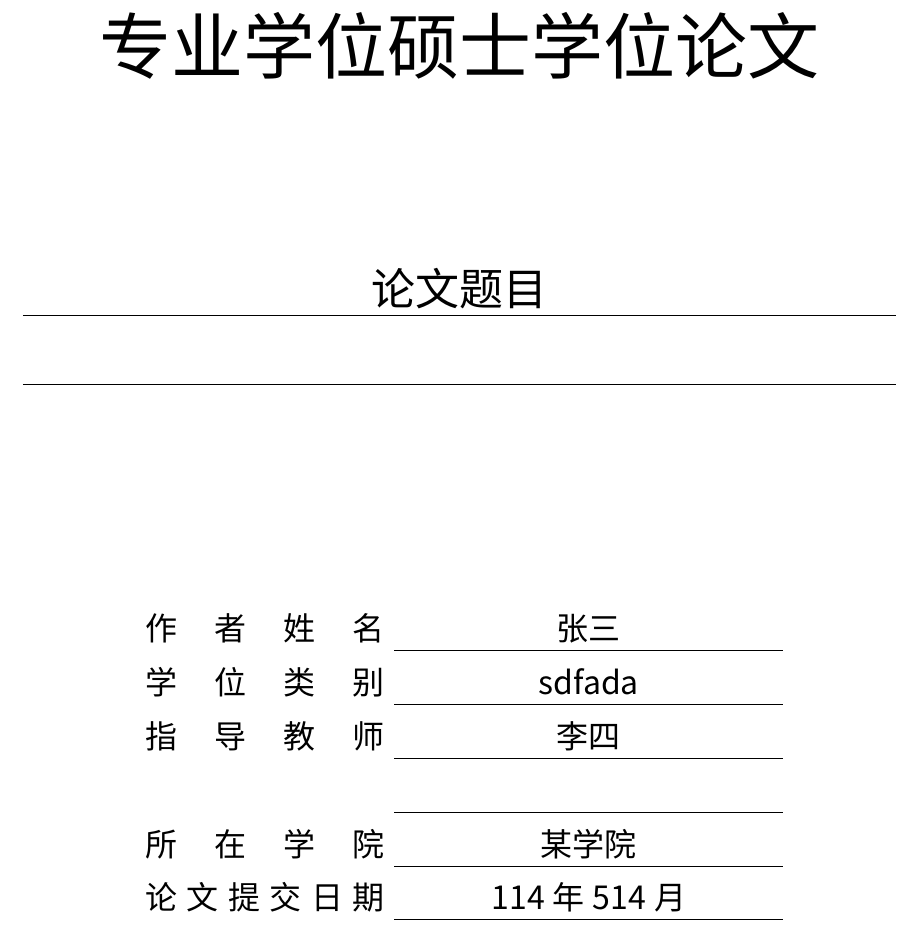
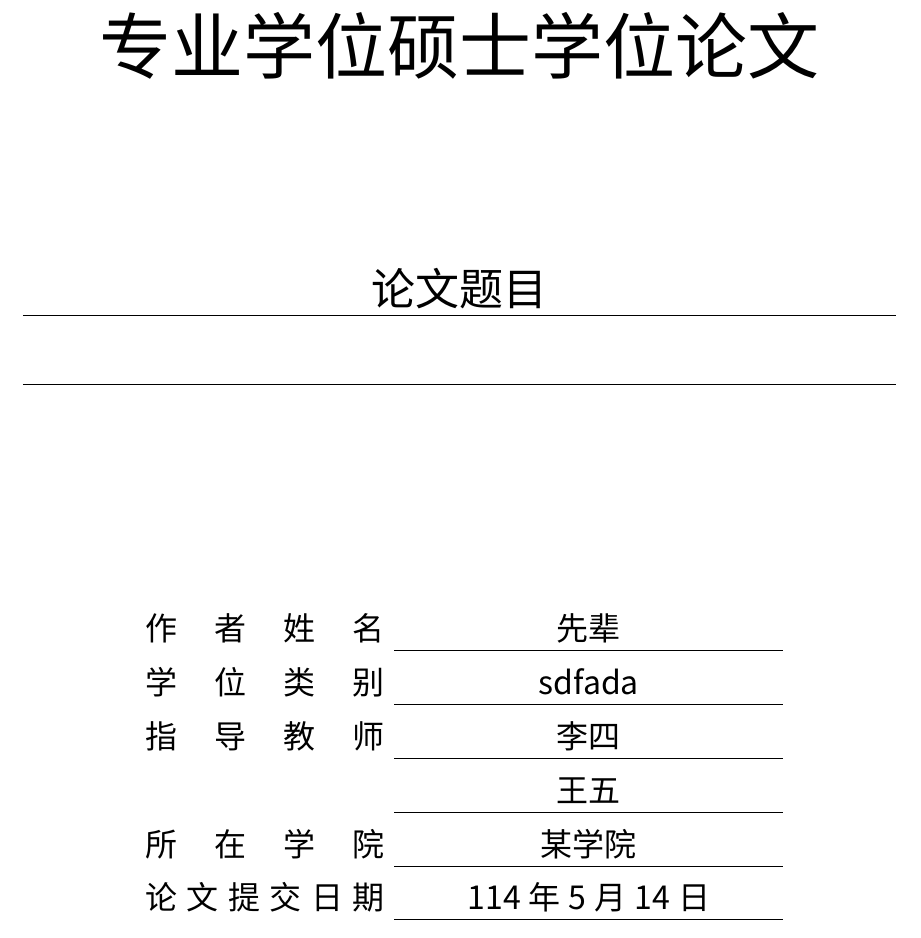
Before and after one commit to nosnakeob/SCUT_thesis_typst, a Typst document (cover/master.typ): part of the page, cut so that both start at the same text. Compiled offline with Typst 0.15; a missing font is replaced by an installed copy or a similar font.

Commit message:
refactor(cover): 元数据获取标题、作者

```diff
--- a/cover/master.typ
+++ b/cover/master.typ
@@ -49,10 +49,18 @@
     (bottom: black + 0.5pt)
   },
   inset: 5pt,
-  justify_str("作者姓名"), [张三],
-  justify_str("学位类别"), [sdfada],
-  justify_str("指导教师"), [李四],
-  "", "",
+  justify_str("作者姓名"),
+  context {
+    if document.author.len() == 0 {
+      "先辈"
+    } else {
+      document.author.first()
+    }
+  },
+
+  justify_str("学位类别"), "sdfada",
+  justify_str("指导教师"), "李四",
+  "", "王五",
   justify_str("所在学院"), "某学院",
-  justify_str("论文提交日期"), "114年514月",
+  justify_str("论文提交日期"), "114年5月14日",
 )
```
Also changed, not shown: main.typ (+1 -1 lines), cover/master.typ (16 more changed lines).
